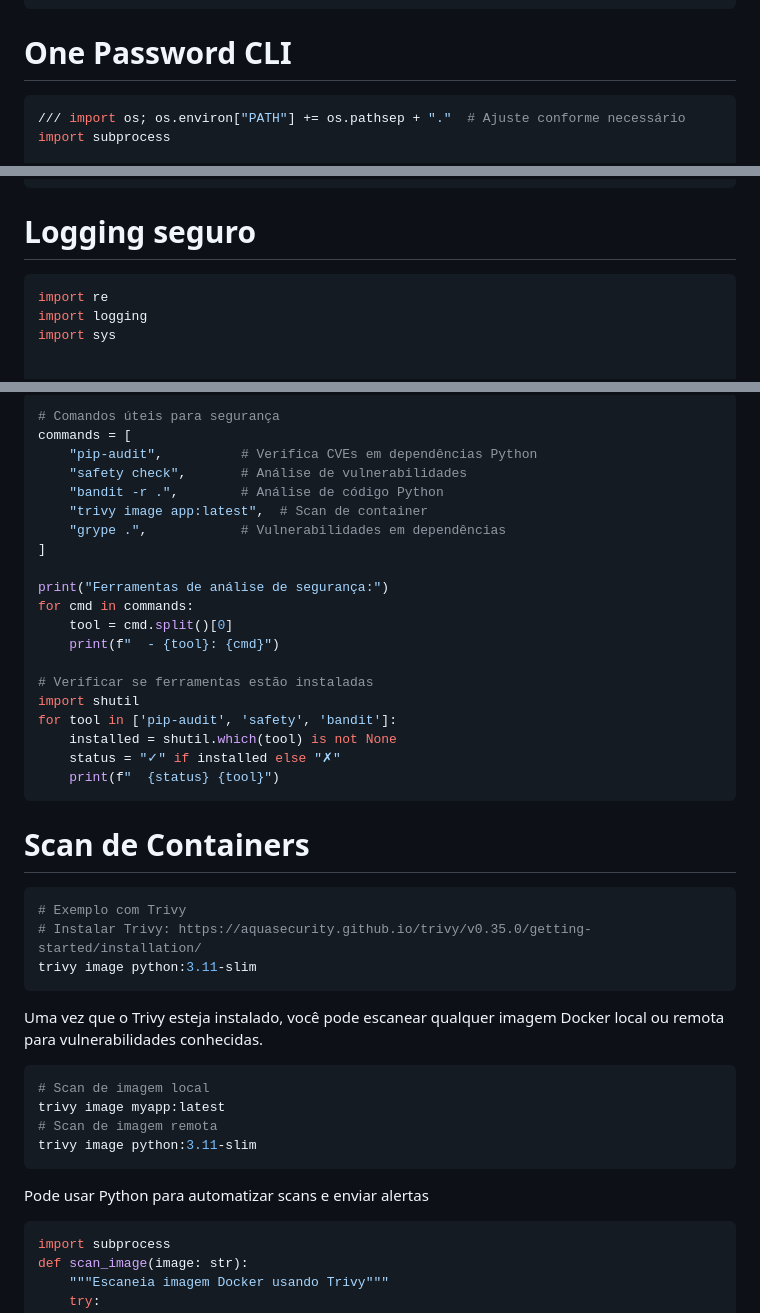
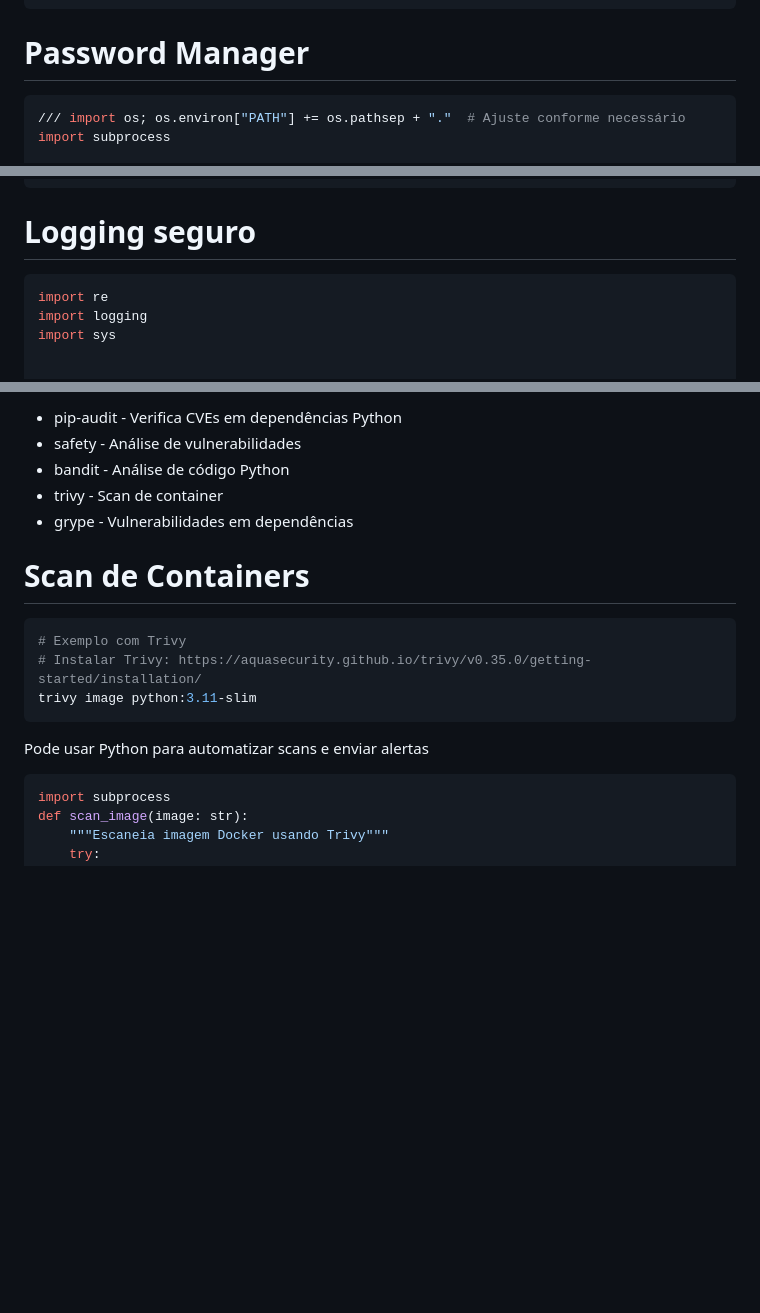
Before and after one commit to rochacbruno/python-devops-linuxtips, a Markdown page: semanas/04_sec_servicos/presenterm.md, 3 parts joined by grey strips. Rendered like a GitHub page; blank space fills up the shorter version.

````diff
--- a/semanas/04_sec_servicos/presenterm.md
+++ b/semanas/04_sec_servicos/presenterm.md
@@ -252,10 +387,11 @@ vault_url = "https://myvault.vault.azure.net/"
 client = SecretClient(vault_url=vault_url, credential=DefaultAzureCredential())
 secret = client.get_secret("mySecret")
 ```
-One Password CLI
+
+Password Manager
 ===
-
-```python +exec
+<!-- pause -->
+```python +exec {3-15|18-26|29-33|1-33}
 /// import os; os.environ["PATH"] += os.pathsep + "."  # Ajuste conforme necessário
 import subprocess
 
@@ -294,7 +430,9 @@ print(f"Objeto secreto: {db_password!r}")
 
 Logging seguro
 ===
-```python +exec
+<!-- pause -->
+
+```python +exec +line_numbers {7|11-16|19-27|27-31|1-31}
 import re
 import logging
 import sys
@@ -632,48 +796,27 @@ Análise de vulnerabilidades
 
-```python +exec
-# Comandos úteis para segurança
-commands = [
-    "pip-audit",          # Verifica CVEs em dependências Python
-    "safety check",       # Análise de vulnerabilidades
-    "bandit -r .",        # Análise de código Python
-    "trivy image app:latest",  # Scan de container
-    "grype .",            # Vulnerabilidades em dependências
-]
+- pip-audit - Verifica CVEs em dependências Python
+- safety - Análise de vulnerabilidades
+- bandit - Análise de código Python
+- trivy - Scan de container
+- grype - Vulnerabilidades em dependências
 
-print("Ferramentas de análise de segurança:")
-for cmd in commands:
-    tool = cmd.split()[0]
-    print(f"  - {tool}: {cmd}")
 
-# Verificar se ferramentas estão instaladas
-import shutil
-for tool in ['pip-audit', 'safety', 'bandit']:
-    installed = shutil.which(tool) is not None
-    status = "✓" if installed else "✗"
-    print(f"  {status} {tool}")
-```
 
 Scan de Containers
 ===
-
-```bash +exec
+<!-- pause -->
+```bash
 # Exemplo com Trivy
 # Instalar Trivy: https://aquasecurity.github.io/trivy/v0.35.0/getting-started/installation/
 trivy image python:3.11-slim
 ```
 
-Uma vez que o Trivy esteja instalado, você pode escanear qualquer imagem Docker local ou remota para vulnerabilidades conhecidas.
 
-```bash +exec
-# Scan de imagem local
-trivy image myapp:latest
-# Scan de imagem remota
-trivy image python:3.11-slim
-```
+<!-- pause -->
 
 Pode usar Python para automatizar scans e enviar alertas
 
-```python +exec
+```python
 import subprocess
 def scan_image(image: str):
     """Escaneia imagem Docker usando Trivy"""
````
Also changed, not shown: other parts of semanas/04_sec_servicos/presenterm.md (+199 -30 lines).
